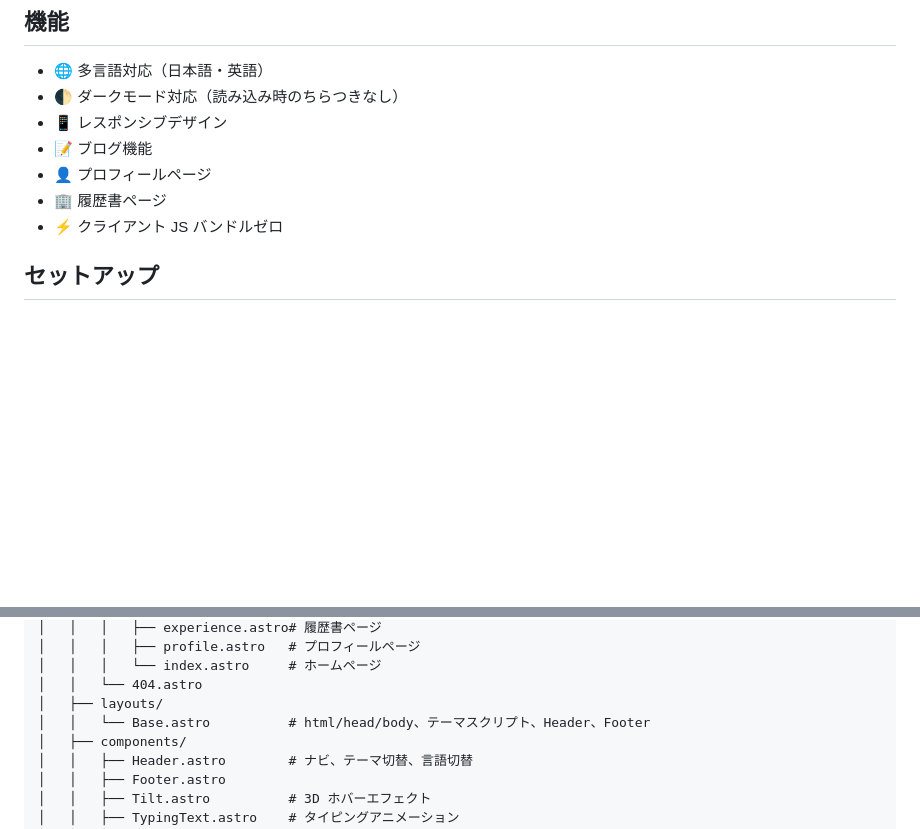
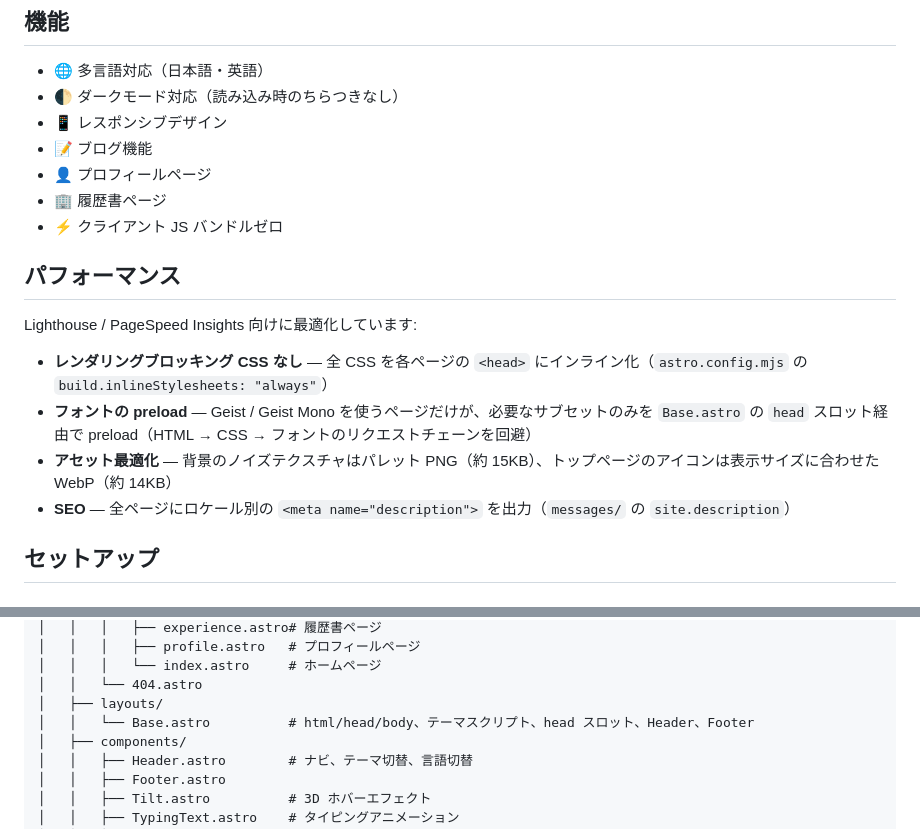
Before and after one commit to NaoyaTatetsu/portfolio, a Markdown page: docs/README_jp.md, 2 parts joined by grey strips. Rendered like a GitHub page; blank space fills up the shorter version.

Commit message:
Fix profile page icons and update READMEs (#155)
* Fix broken devin.png (was an HTML redirect page, not an image)

プロフィールページの Devin アイコンが表示されない問題の修正。
public/icons/devin.png の中身が画像ではなく、favicon サービスの
301 リダイレクト HTML(328 バイト)だった(取得時にリダイレクトを
辿らずに保存されていた)。リダイレクト先から本来の 64x64 PNG を
取得し直した。参照パスは変わらないためコード変更なし。

Co-Authored-By: Claude Fable 5 <noreply@anthropic.com>

* Add support for dark-mode specific icons in profile page

Introduce `darkSrc` to `TechIcon` to allow swapping icons that cannot
be rendered correctly with simple inversion.

* Update READMEs with performance section

マージ済みのパフォーマンス/SEO最適化(#149〜#153)を README に反映。
日英両方に Performance セクションを追加し、Base.astro の説明に
head スロットを追記。

Co-Authored-By: Claude Fable 5 <noreply@anthropic.com>

---------

Co-authored-by: Claude Fable 5 <noreply@anthropic.com>

```diff
--- a/docs/README_jp.md
+++ b/docs/README_jp.md
@@ -23,6 +23,15 @@
 - 👤 プロフィールページ
 - 🏢 履歴書ページ
 - ⚡ クライアント JS バンドルゼロ
+
+## パフォーマンス
+
+Lighthouse / PageSpeed Insights 向けに最適化しています:
+
+- **レンダリングブロッキング CSS なし** — 全 CSS を各ページの `<head>` にインライン化（`astro.config.mjs` の `build.inlineStylesheets: "always"`）
+- **フォントの preload** — Geist / Geist Mono を使うページだけが、必要なサブセットのみを `Base.astro` の `head` スロット経由で preload（HTML → CSS → フォントのリクエストチェーンを回避）
+- **アセット最適化** — 背景のノイズテクスチャはパレット PNG（約 15KB）、トップページのアイコンは表示サイズに合わせた WebP（約 14KB）
+- **SEO** — 全ページにロケール別の `<meta name="description">` を出力（`messages/` の `site.description`）
 
 ## セットアップ
 
@@ -91,7 +100,7 @@ portfolio/
 │   │   │   └── index.astro     # ホームページ
 │   │   └── 404.astro
 │   ├── layouts/
-│   │   └── Base.astro          # html/head/body、テーマスクリプト、Header、Footer
+│   │   └── Base.astro          # html/head/body、テーマスクリプト、head スロット、Header、Footer
 │   ├── components/
 │   │   ├── Header.astro        # ナビ、テーマ切替、言語切替
 │   │   ├── Footer.astro
```
Also changed, not shown: 1 other file.
